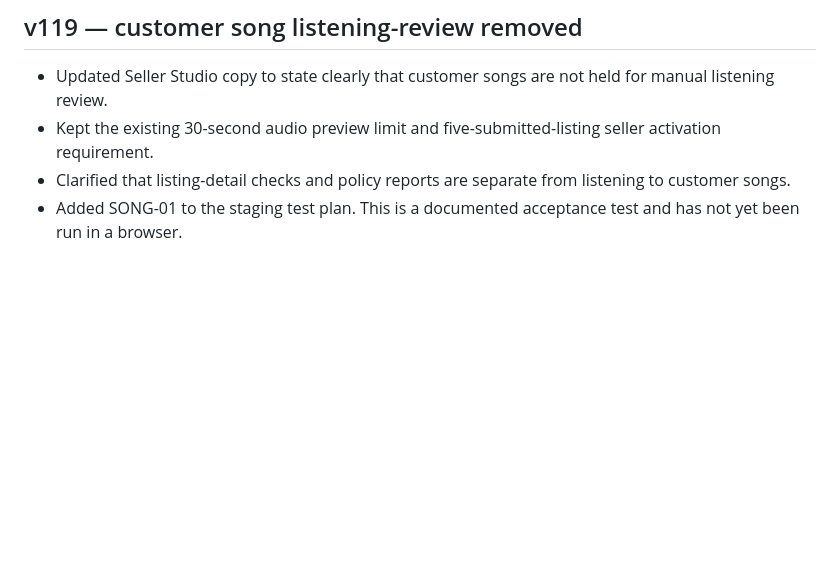
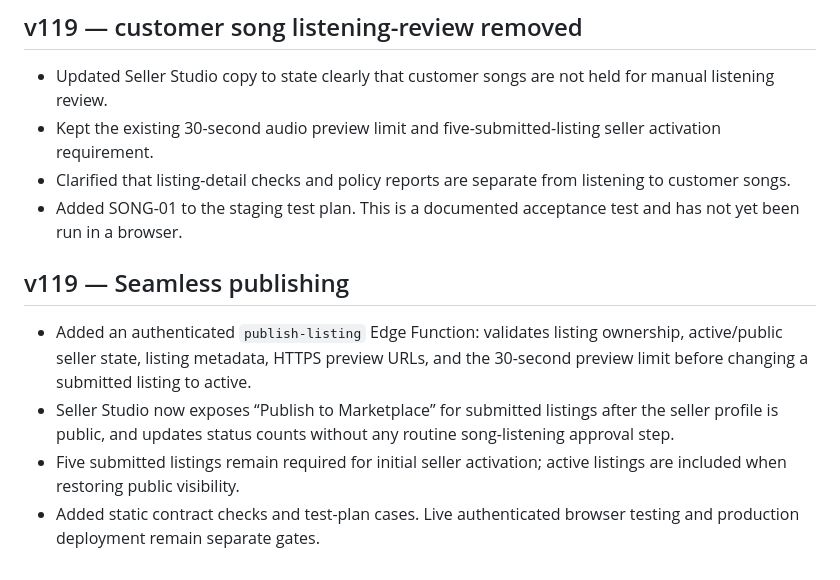
Before and after one commit to bullishedzone9/ARC_SILK-, a Markdown page: ARC_SILK_v117_CHANGELOG.md, the part around the change. Drawn GitHub-style; blank space fills up the shorter version.

Commit message:
Record ARC SILK v119 seamless publishing

```diff
--- a/ARC_SILK_v117_CHANGELOG.md
+++ b/ARC_SILK_v117_CHANGELOG.md
@@ -68,3 +68,10 @@ The full updated HTML artifact is provided separately as `ARC_SILK_v117_Seller_D
 - Kept the existing 30-second audio preview limit and five-submitted-listing seller activation requirement.
 - Clarified that listing-detail checks and policy reports are separate from listening to customer songs.
 - Added SONG-01 to the staging test plan. This is a documented acceptance test and has not yet been run in a browser.
+
+
+## v119 — Seamless publishing
+- Added an authenticated `publish-listing` Edge Function: validates listing ownership, active/public seller state, listing metadata, HTTPS preview URLs, and the 30-second preview limit before changing a submitted listing to active.
+- Seller Studio now exposes “Publish to Marketplace” for submitted listings after the seller profile is public, and updates status counts without any routine song-listening approval step.
+- Five submitted listings remain required for initial seller activation; active listings are included when restoring public visibility.
+- Added static contract checks and test-plan cases. Live authenticated browser testing and production deployment remain separate gates.
```
